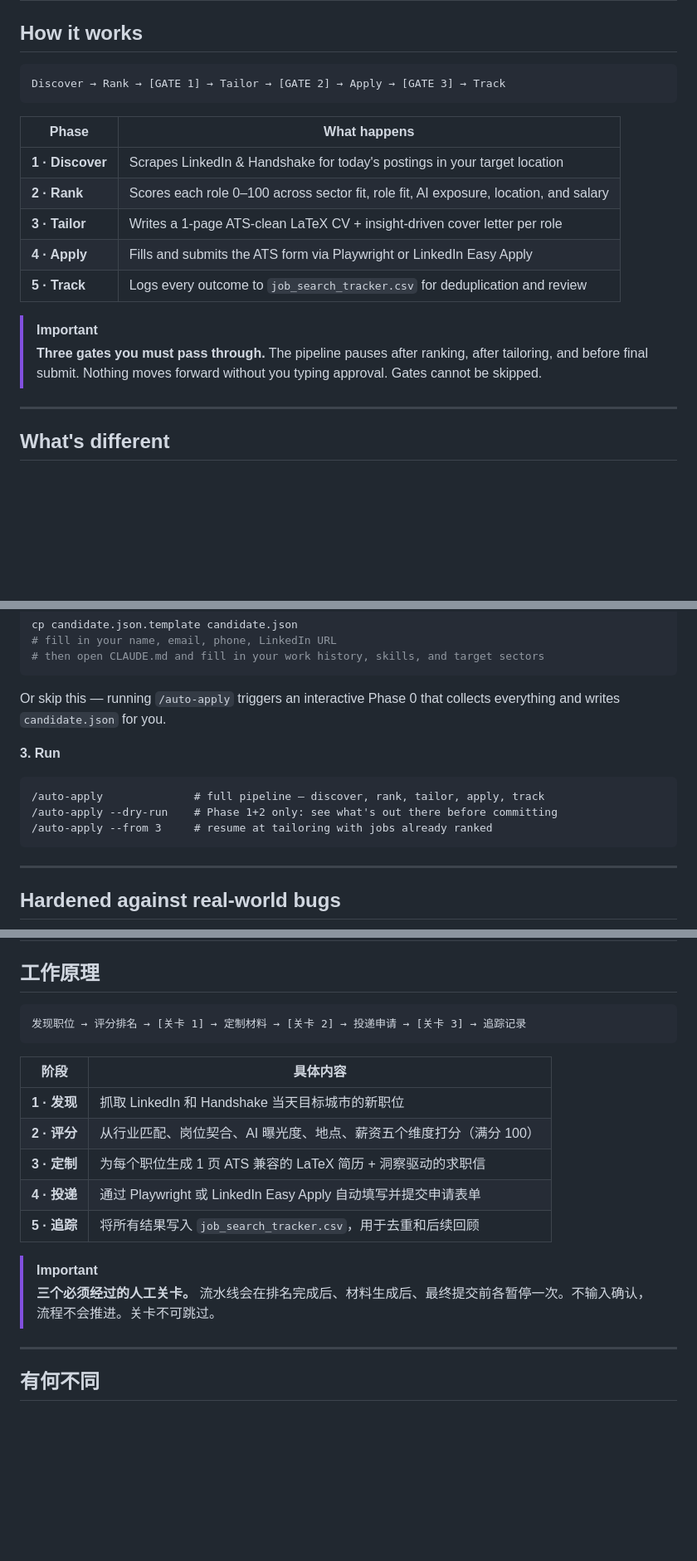
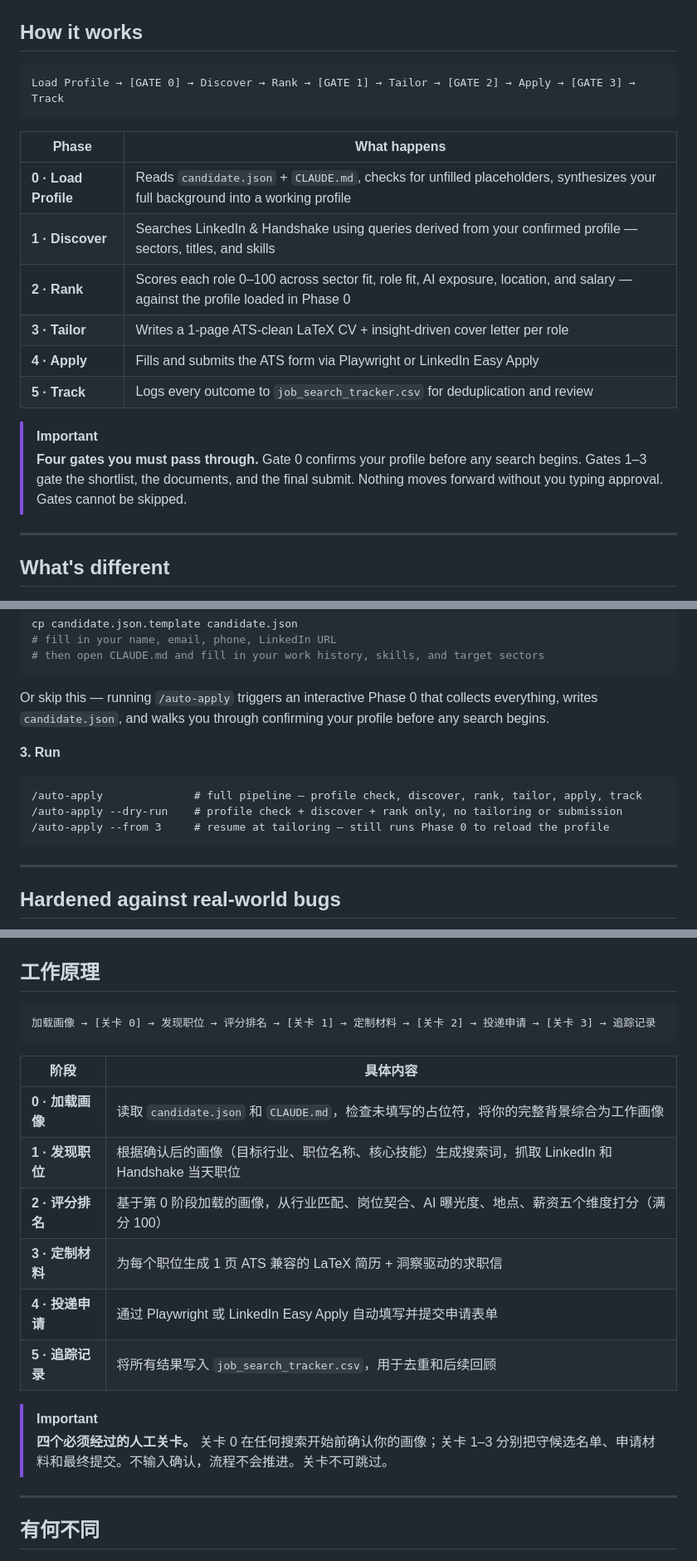
Before and after one commit to LaylaLand518/ai-job-search, a Markdown page: README.md, 3 parts joined by grey strips. Shown at 83% size. Rendered like a GitHub page; blank space fills up the shorter version.

Commit message:
docs: update README pipeline to reflect Phase 0 profile-first flow and Gate 0 (EN + ZH)

````diff
--- a/README.md
+++ b/README.md
@@ -33,19 +33,20 @@
 ## How it works
 
 ```
-Discover → Rank → [GATE 1] → Tailor → [GATE 2] → Apply → [GATE 3] → Track
+Load Profile → [GATE 0] → Discover → Rank → [GATE 1] → Tailor → [GATE 2] → Apply → [GATE 3] → Track
 ```
 
 | Phase | What happens |
 |-------|-------------|
-| **1 · Discover** | Scrapes LinkedIn & Handshake for today's postings in your target location |
-| **2 · Rank** | Scores each role 0–100 across sector fit, role fit, AI exposure, location, and salary |
+| **0 · Load Profile** | Reads `candidate.json` + `CLAUDE.md`, checks for unfilled placeholders, synthesizes your full background into a working profile |
+| **1 · Discover** | Searches LinkedIn & Handshake using queries derived from your confirmed profile — sectors, titles, and skills |
+| **2 · Rank** | Scores each role 0–100 across sector fit, role fit, AI exposure, location, and salary — against the profile loaded in Phase 0 |
 | **3 · Tailor** | Writes a 1-page ATS-clean LaTeX CV + insight-driven cover letter per role |
 | **4 · Apply** | Fills and submits the ATS form via Playwright or LinkedIn Easy Apply |
 | **5 · Track** | Logs every outcome to `job_search_tracker.csv` for deduplication and review |
 
 > [!IMPORTANT]
-> **Three gates you must pass through.** The pipeline pauses after ranking, after tailoring, and before final submit. Nothing moves forward without you typing approval. Gates cannot be skipped.
+> **Four gates you must pass through.** Gate 0 confirms your profile before any search begins. Gates 1–3 gate the shortlist, the documents, and the final submit. Nothing moves forward without you typing approval. Gates cannot be skipped.
 
 ---
 
@@ -94,14 +95,14 @@ cp candidate.json.template candidate.json
 # then open CLAUDE.md and fill in your work history, skills, and target sectors
 ```
 
-Or skip this — running `/auto-apply` triggers an interactive Phase 0 that collects everything and writes `candidate.json` for you.
+Or skip this — running `/auto-apply` triggers an interactive Phase 0 that collects everything, writes `candidate.json`, and walks you through confirming your profile before any search begins.
 
 **3. Run**
 
 ```
-/auto-apply              # full pipeline — discover, rank, tailor, apply, track
-/auto-apply --dry-run    # Phase 1+2 only: see what's out there before committing
-/auto-apply --from 3     # resume at tailoring with jobs already ranked
+/auto-apply              # full pipeline — profile check, discover, rank, tailor, apply, track
+/auto-apply --dry-run    # profile check + discover + rank only, no tailoring or submission
+/auto-apply --from 3     # resume at tailoring — still runs Phase 0 to reload the profile
 ```
 
 ---
@@ -172,19 +173,20 @@ Made possible by **[`anthropics/claude-code`](https://github.com/anthropics/clau
 ## 工作原理
 
 ```
-发现职位 → 评分排名 → [关卡 1] → 定制材料 → [关卡 2] → 投递申请 → [关卡 3] → 追踪记录
+加载画像 → [关卡 0] → 发现职位 → 评分排名 → [关卡 1] → 定制材料 → [关卡 2] → 投递申请 → [关卡 3] → 追踪记录
 ```
 
 | 阶段 | 具体内容 |
 |------|---------|
-| **1 · 发现** | 抓取 LinkedIn 和 Handshake 当天目标城市的新职位 |
-| **2 · 评分** | 从行业匹配、岗位契合、AI 曝光度、地点、薪资五个维度打分（满分 100）|
-| **3 · 定制** | 为每个职位生成 1 页 ATS 兼容的 LaTeX 简历 + 洞察驱动的求职信 |
-| **4 · 投递** | 通过 Playwright 或 LinkedIn Easy Apply 自动填写并提交申请表单 |
-| **5 · 追踪** | 将所有结果写入 `job_search_tracker.csv`，用于去重和后续回顾 |
+| **0 · 加载画像** | 读取 `candidate.json` 和 `CLAUDE.md`，检查未填写的占位符，将你的完整背景综合为工作画像 |
+| **1 · 发现职位** | 根据确认后的画像（目标行业、职位名称、核心技能）生成搜索词，抓取 LinkedIn 和 Handshake 当天职位 |
+| **2 · 评分排名** | 基于第 0 阶段加载的画像，从行业匹配、岗位契合、AI 曝光度、地点、薪资五个维度打分（满分 100）|
+| **3 · 定制材料** | 为每个职位生成 1 页 ATS 兼容的 LaTeX 简历 + 洞察驱动的求职信 |
+| **4 · 投递申请** | 通过 Playwright 或 LinkedIn Easy Apply 自动填写并提交申请表单 |
+| **5 · 追踪记录** | 将所有结果写入 `job_search_tracker.csv`，用于去重和后续回顾 |
 
 > [!IMPORTANT]
-> **三个必须经过的人工关卡。** 流水线会在排名完成后、材料生成后、最终提交前各暂停一次。不输入确认，流程不会推进。关卡不可跳过。
+> **四个必须经过的人工关卡。** 关卡 0 在任何搜索开始前确认你的画像；关卡 1–3 分别把守候选名单、申请材料和最终提交。不输入确认，流程不会推进。关卡不可跳过。
 
 ---
 
````
Also changed, not shown: other parts of README.md (+4 -4 lines).
